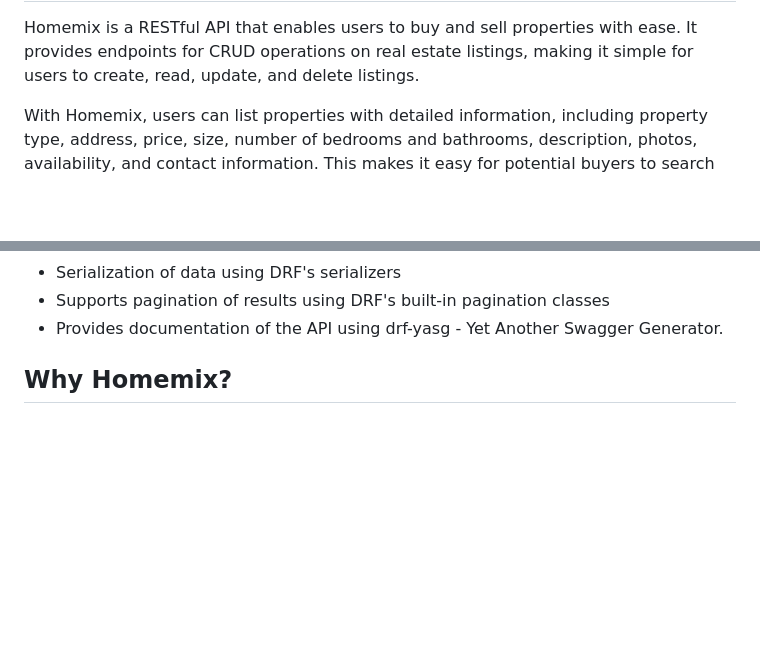
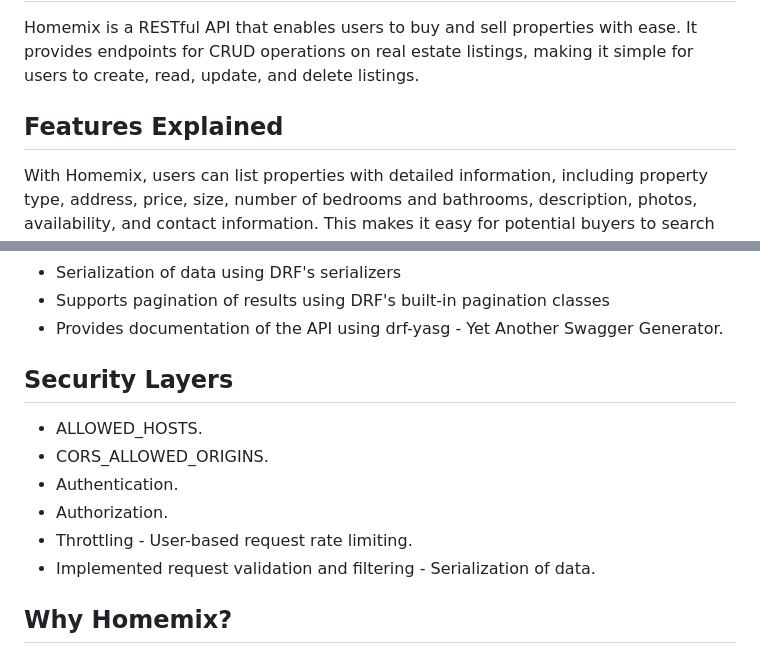
Before and after one commit to chukaibejih/Homemix-Real-Estate-API, a Markdown page: README.md, 2 parts joined by grey strips. GitHub-like rendering; blank space fills up the shorter version.

```diff
--- a/README.md
+++ b/README.md
@@ -3,6 +3,9 @@ Homemix - A Real Estate API (This project is still a work in progress).
 ========
 
 Homemix is a RESTful API that enables users to buy and sell properties with ease. It provides endpoints for CRUD operations on real estate listings, making it simple for users to create, read, update, and delete listings.
+
+Features Explained
+------------------
 
 With Homemix, users can list properties with detailed information, including property type, address, price, size, number of bedrooms and bathrooms, description, photos, availability, and contact information. This makes it easy for potential buyers to search for properties that meet their specific needs and requirements.
 
@@ -33,6 +36,15 @@ The platform uses the following technologies to gather and display the pricing d
 -   Serialization of data using DRF's serializers
 -   Supports pagination of results using DRF's built-in pagination classes
 -   Provides documentation of the API using drf-yasg - Yet Another Swagger Generator.
+
+Security Layers
+------------------
+- ALLOWED_HOSTS.
+- CORS_ALLOWED_ORIGINS.
+- Authentication.
+- Authorization.
+- Throttling - User-based request rate limiting.
+- Implemented request validation and filtering - Serialization of data.
 
 Why Homemix?
 --------
```
